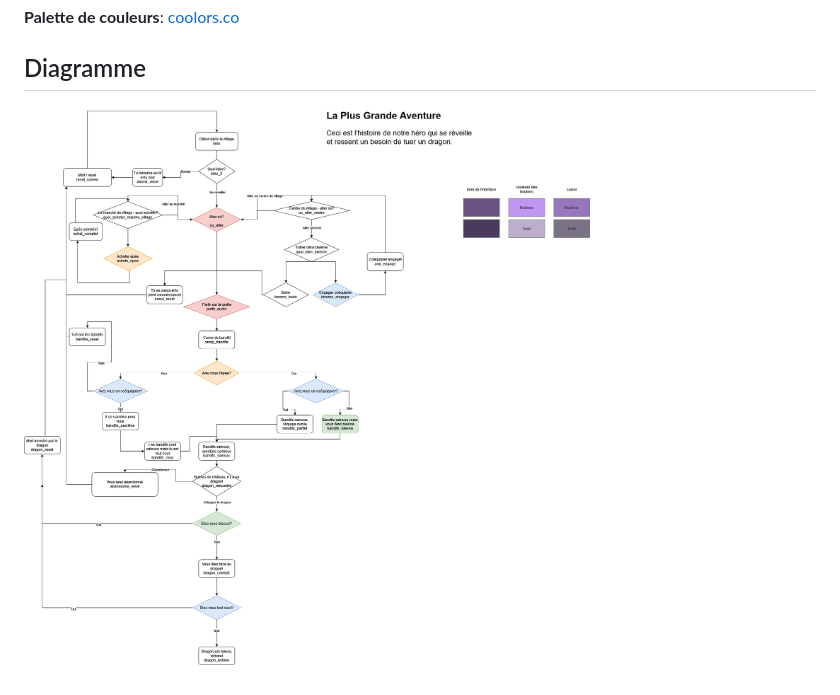
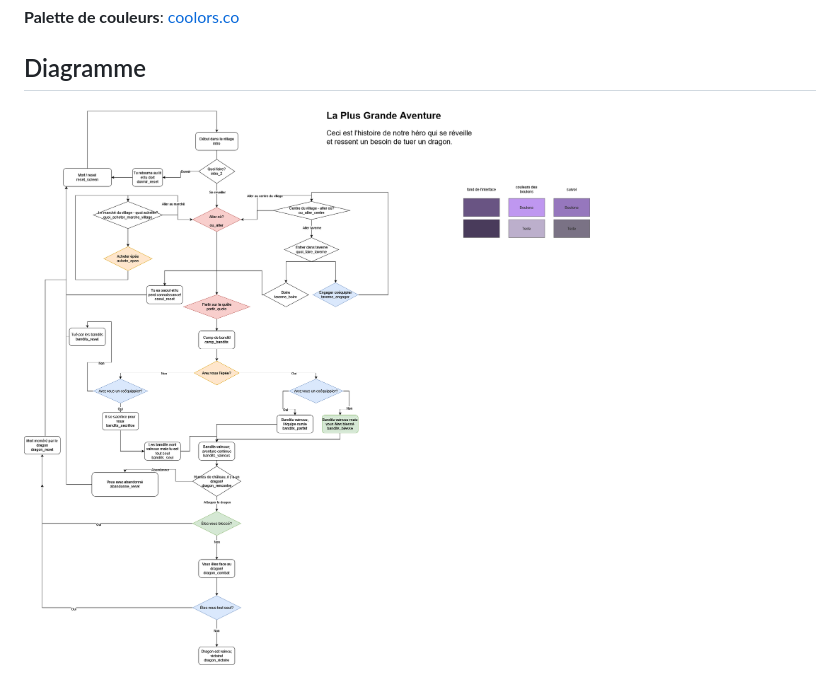
Before and after one commit to joeballls/vous-etes-le-heros-la-plus-grande-aventure, a Markdown page: README.md, the part around the change. Drawn GitHub-style; pictures changed too: assets/images/grande_aventure.drawio.png (deleted), assets/images/grande_aventure_flowchart.png (added).

```diff
--- a/README.md
+++ b/README.md
@@ -9,4 +9,4 @@
 **Palette de couleurs**: [coolors.co](https://coolors.co/493b5b-695483-bf87f0-bcafcc-7a7285)
 
 ## Diagramme
-![diagramme](assets/images/grande_aventure.drawio.png)
+![diagramme](assets/images/grande_aventure_flowchart.png)
```
Also changed, not shown: 3 other files.
